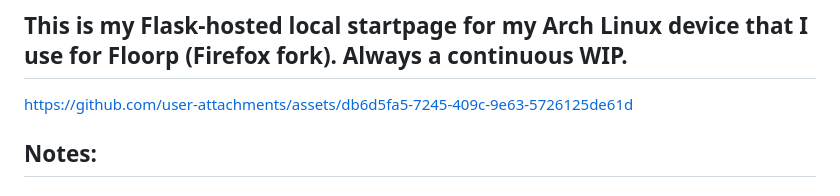
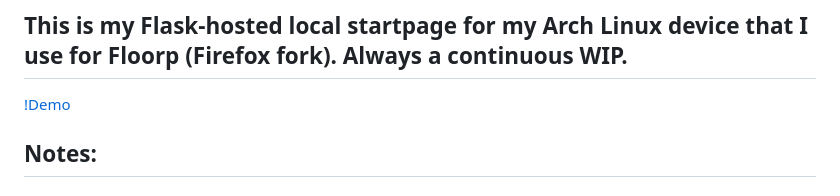
Before and after one commit to DPatel0211/flask-startpage, a Markdown page: README.md, the part around the change. GitHub-like rendering.

```diff
--- a/README.md
+++ b/README.md
@@ -1,7 +1,7 @@
 # Custom Local Startpage
 
 ## This is my Flask-hosted local startpage for my Arch Linux device that I use for Floorp (Firefox fork). Always a continuous WIP.
-https://github.com/user-attachments/assets/db6d5fa5-7245-409c-9e63-5726125de61d
+[!Demo](https://github.com/user-attachments/assets/db6d5fa5-7245-409c-9e63-5726125de61d)
 
 ## Notes:
 ### Weather widget:
```
